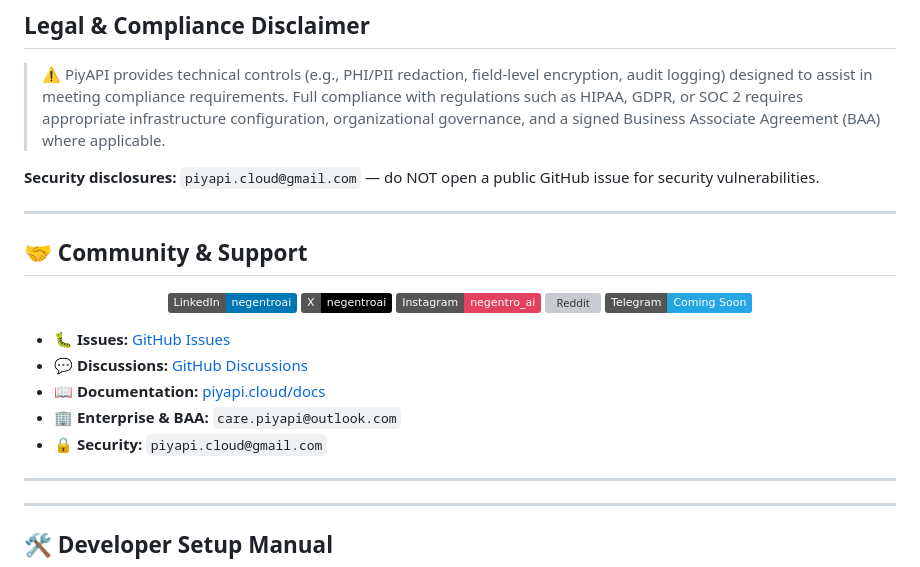
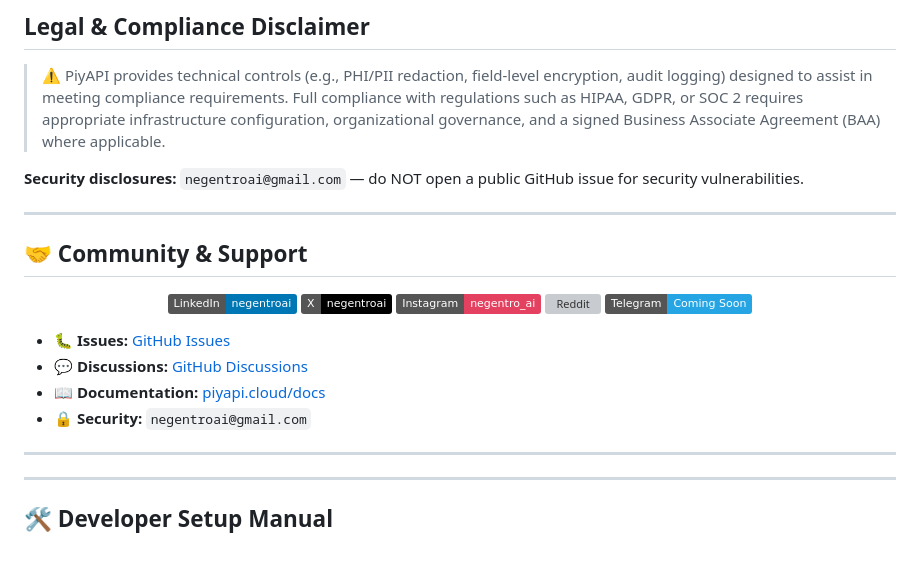
Before and after one commit to Negentro-ai/Piyapi, a Markdown page: README.md, the part around one of its changes. Drawn GitHub-style; badges without logos; grey boxes are pictures that could not be loaded.

Commit message:
Revise contact information and links in README
Updated contact emails and removed self-hosting link.

```diff
--- a/README.md
+++ b/README.md
@@ -421,7 +420,7 @@ Your app / AI tool
 
 > ⚠️ PiyAPI provides technical controls (e.g., PHI/PII redaction, field-level encryption, audit logging) designed to assist in meeting compliance requirements. Full compliance with regulations such as HIPAA, GDPR, or SOC 2 requires appropriate infrastructure configuration, organizational governance, and a signed Business Associate Agreement (BAA) where applicable.
 
-**Security disclosures:** `piyapi.cloud@gmail.com` — do NOT open a public GitHub issue for security vulnerabilities.
+**Security disclosures:** `negentroai@gmail.com` — do NOT open a public GitHub issue for security vulnerabilities.
 
 ---
 
@@ -438,8 +437,7 @@ Your app / AI tool
 - 🐛 **Issues:** [GitHub Issues](https://github.com/NegentroWorld/Piyapi-by-Negentro/issues)
 - 💬 **Discussions:** [GitHub Discussions](https://github.com/NegentroWorld/Piyapi-by-Negentro/discussions)
 - 📖 **Documentation:** [piyapi.cloud/docs](https://piyapi.cloud/docs)
-- 🏢 **Enterprise & BAA:** `care.piyapi@outlook.com`
-- 🔒 **Security:** `piyapi.cloud@gmail.com`
+- 🔒 **Security:** `negentroai@gmail.com`
 
 ---
 
```
Also changed, not shown: other parts of README.md (+1 -2 lines).
